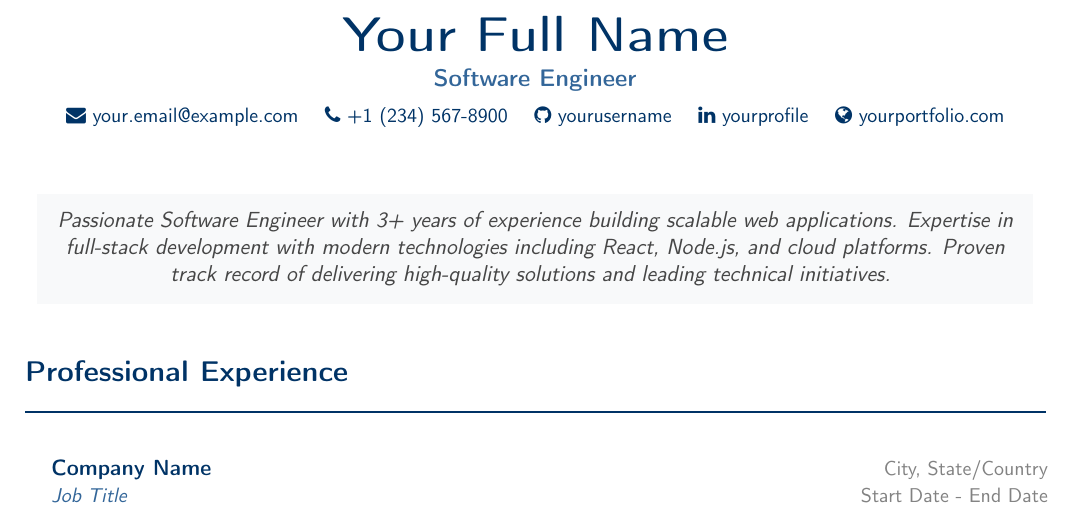
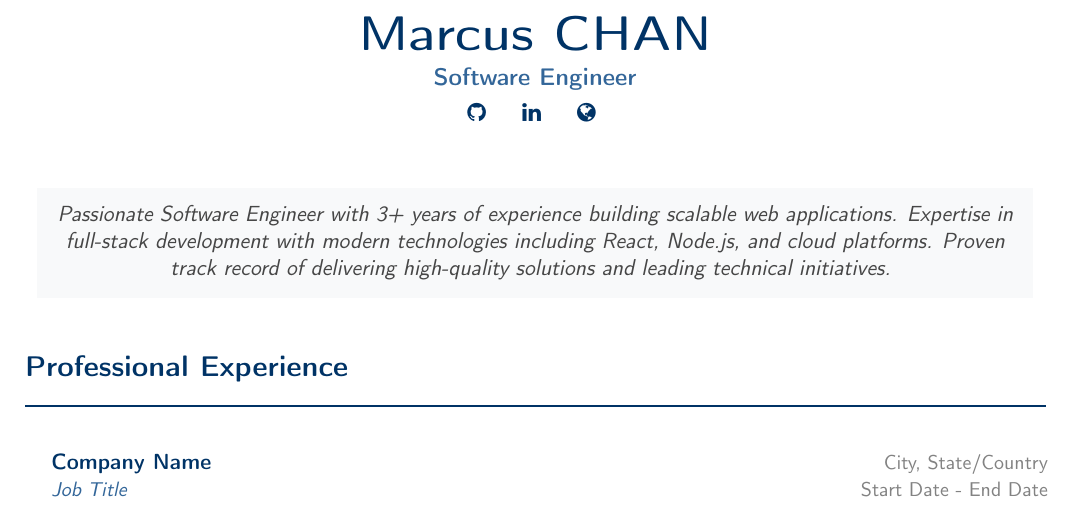
Before and after one commit to MarcusCJH/marcuscjh-resume, a LaTeX CV (src/resume.tex, which reads src/sections/header.tex): part of page 1 of 2, cut at the place of the change. Compiled offline with pdfLaTeX.

Commit message:
Update header.tex

```diff
--- a/src/sections/header.tex
+++ b/src/sections/header.tex
@@ -1,21 +1,25 @@
 % Professional Header Section
 \begin{center}
     % Name with enhanced typography
-    {\Huge\bfseries\color{primaryblue} Your Full Name}
+    {\Huge\bfseries\color{primaryblue} Marcus CHAN}
 
     \vspace{4pt}
 
     % Professional title with subtle styling
     {\large\color{secondaryblue}\textbf{Software Engineer}}
 
-    \vspace{6pt}
+    %\vspace{6pt}
 
     % Contact information in a single compact line
-    \small\href{mailto:your.email@example.com}{\faEnvelope\ your.email@example.com} \quad
-    \href{tel:+1234567890}{\faPhone\ +1 (234) 567-8900} \quad
-    \href{https://github.com/yourusername}{\faGithub\ yourusername} \quad
-    \href{https://linkedin.com/in/yourprofile}{\faLinkedin\ yourprofile} \quad
-    \href{https://yourportfolio.com}{\faGlobe\ yourportfolio.com}
+    %\small\href{mailto:example@gmail.com}{\faEnvelope\ example@gmail.com} \quad
+    %\href{tel:+123456789}{\faPhone\ +123456789}
+
+    \vspace{4pt}
+
+    % Social links on separate line
+    \href{https://github.com/marcuscjh}{\faGithub\ } \quad
+    \href{https://linkedin.com/in/marcuschanjh}{\faLinkedin\ } \quad
+    \href{https://marcuscjh.github.io}{\faGlobe\ }
 \end{center}
 
 \vspace{8pt}
```
